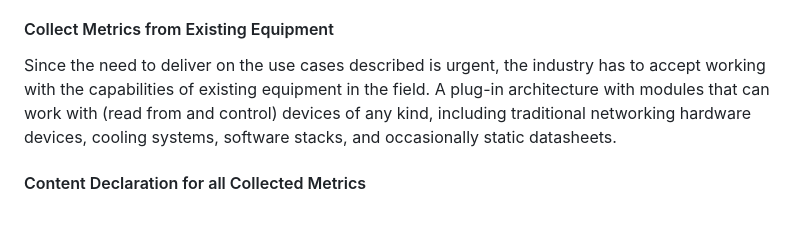
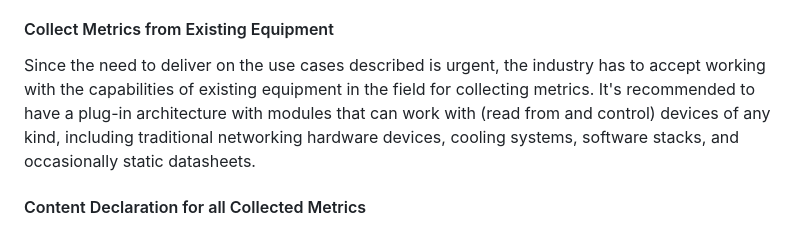
Before and after one commit to jariarkko/draft-eimpact-arch-considerations, a Markdown page: draft-eimpact-arch-considerations.md, the part around the change. GitHub-like rendering.

Commit message:
Metrics collection clarifications

```diff
--- a/draft-eimpact-arch-considerations.md
+++ b/draft-eimpact-arch-considerations.md
@@ -305,7 +305,8 @@ information, and not limited to a single metric such as power consumption.
 
 Since the need to deliver on the use cases described is urgent, the
 industry has to accept working with the capabilities of existing
-equipment in the field.  A plug-in architecture with modules that can
+equipment in the field for collecting metrics.
+It's recommended to have a plug-in architecture with modules that can
 work with (read from and control) devices of any kind, including
 traditional networking hardware devices, cooling systems, software
 stacks, and occasionally static datasheets.
```
